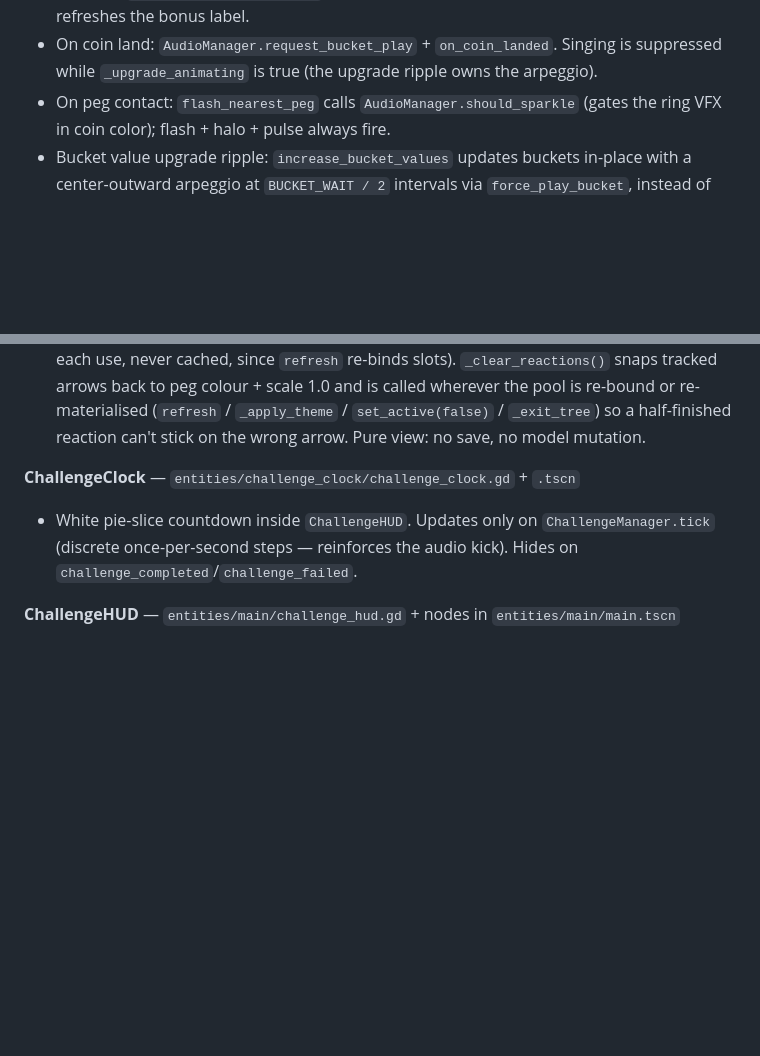
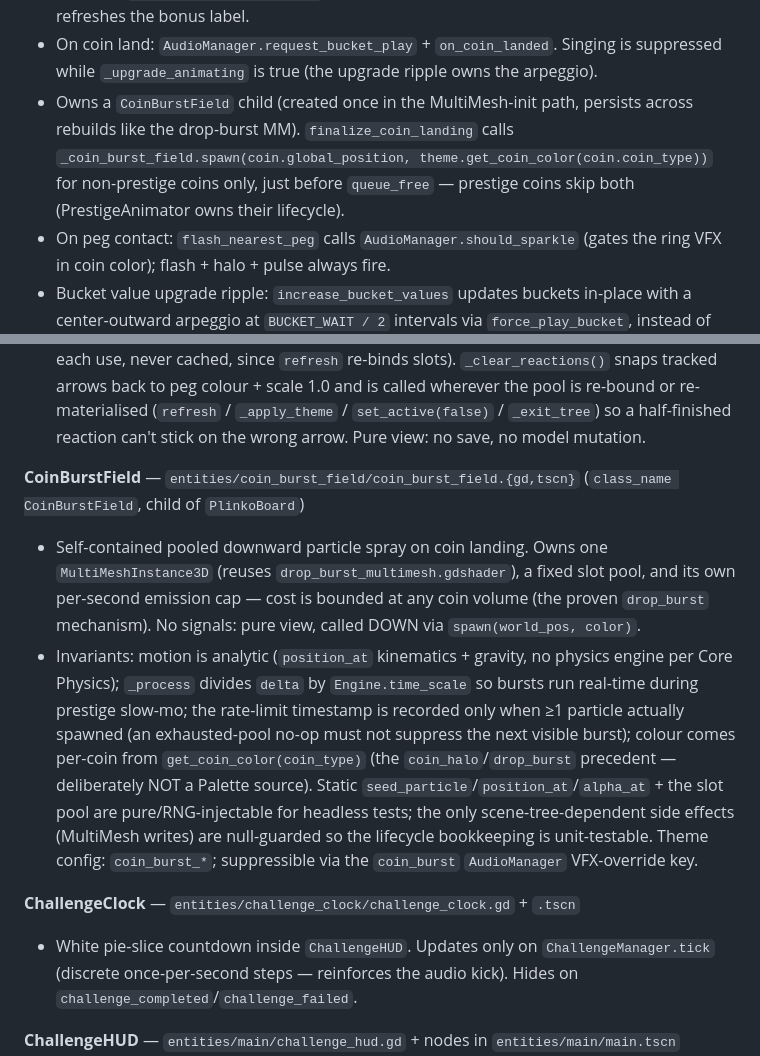
Before and after one commit to kjbrown-sandbox/pleenko, a Markdown page: CLAUDE.md, 2 parts joined by grey strips. Rendered like a GitHub page; blank space fills up the shorter version.

```diff
--- a/CLAUDE.md
+++ b/CLAUDE.md
@@ -180,6 +180,7 @@ Autoload init order is set in `project.godot` and matters: `TierRegistry → Cur
 - Emits: `coin_dropped`, `coin_landed(board_type, bucket_index, currency_type, amount, multiplier)`, `board_rebuilt`, `autodropper_adjust_requested`, `prestige_coin_landed`, `autodrop_failed(board_type)`.
 - Listens: `AudioManager.chord_changed` — fades all buckets to faded color on every chord advance. `coin_queue.count_changed` — rescales the active drop timer proportionally and refreshes the bonus label.
 - On coin land: `AudioManager.request_bucket_play` + `on_coin_landed`. Singing is suppressed while `_upgrade_animating` is true (the upgrade ripple owns the arpeggio).
+- Owns a `CoinBurstField` child (created once in the MultiMesh-init path, persists across rebuilds like the drop-burst MM). `finalize_coin_landing` calls `_coin_burst_field.spawn(coin.global_position, theme.get_coin_color(coin.coin_type))` for non-prestige coins only, just before `queue_free` — prestige coins skip both (PrestigeAnimator owns their lifecycle).
 - On peg contact: `flash_nearest_peg` calls `AudioManager.should_sparkle` (gates the ring VFX in coin color); flash + halo + pulse always fire.
 - Bucket value upgrade ripple: `increase_bucket_values` updates buckets in-place with a center-outward arpeggio at `BUCKET_WAIT / 2` intervals via `force_play_bucket`, instead of rebuilding the board.
 - Queue rate bonus: `get_effective_drop_delay()` returns `drop_delay / (1 + _queue_rate_bonus_per_coin * coin_queue.count)` — additive in rate, never reaches zero. `_queue_rate_bonus_per_coin` is cached in `setup()` via the pure `_queue_rate_bonus_for_board(type)`: base `QUEUE_RATE_BONUS_PER_COIN` for every board, plus `ChallengeProgressManager.get_queue_rate_bonus_count() * QUEUE_RATE_BONUS_PER_UNLOCK` on the gold board only (mirrors the `GOLD_COIN_SPEED_BOOST` → `Coin` precedent; challenge progress only changes on scene reload so the cache can't go stale). `_start_drop_timer` and `decrease_drop_delay` track `_last_effective_delay` so a queue-size change mid-cycle rescales `_drop_timer_remaining` proportionally without losing accumulated progress.
@@ -206,6 +207,11 @@ Autoload init order is set in `project.godot` and matters: `TierRegistry → Cur
 - Player-facing peg-deflector placement UI: pooled solid arrows (`_placed`, one per `_deflectors` key, re-bound by enumeration order on `refresh`), the hover placement preview (`_ghost_arrow`, peg colour @ 50% opacity via `_ghost_color`), and the screen-space remove-X. Emits `deflector_change_requested(peg_index, dir)` UP; everything else is called DOWN by PlinkoBoard/BoardManager/Main (`setup`, `refresh`, `set_active`, `set_input_allowed`, `set_capacity`). Signals up, calls down.
 - Reaction VFX: `play_deflector_hit(peg_idx)` / `play_deflector_miss(peg_idx)` (called DOWN by `PlinkoBoard.notify_deflector_resolved`) route through `_start_reaction`, which snaps the pooled arrow to a colour and records `_active_reactions[peg_idx] = {elapsed, color, pulse, duration}`. `_process` eases the tint back to `peg_color` (and, when `pulse`, scales it up→back to 1.0 via `sin(k·π)`) — an allocation-free fade mirroring `PlinkoBoard.flash_nearest_peg`'s `_active_flashes` (no tween, no spawned nodes; `set_process` gated to only run while reactions are active). HIT = `theme.deflector_hit_color` (one neutral shade darker, default `BG_3`) + pulse over `deflector_hit_glow_duration`; MISS = `theme.deflector_miss_color` (`RED_MAIN`, no pulse) over `deflector_miss_fade_duration`. Gated by `theme.deflector_reaction_enabled`.
 - `_placed_arrow_for(peg_idx)` is the single peg_idx → `_placed` slot resolver (recomputed each use, never cached, since `refresh` re-binds slots). `_clear_reactions()` snaps tracked arrows back to peg colour + scale 1.0 and is called wherever the pool is re-bound or re-materialised (`refresh` / `_apply_theme` / `set_active(false)` / `_exit_tree`) so a half-finished reaction can't stick on the wrong arrow. Pure view: no save, no model mutation.
+
+**CoinBurstField** — `entities/coin_burst_field/coin_burst_field.{gd,tscn}` (`class_name CoinBurstField`, child of `PlinkoBoard`)
+
+- Self-contained pooled downward particle spray on coin landing. Owns one `MultiMeshInstance3D` (reuses `drop_burst_multimesh.gdshader`), a fixed slot pool, and its own per-second emission cap — cost is bounded at any coin volume (the proven `drop_burst` mechanism). No signals: pure view, called DOWN via `spawn(world_pos, color)`.
+- Invariants: motion is analytic (`position_at` kinematics + gravity, no physics engine per Core Physics); `_process` divides `delta` by `Engine.time_scale` so bursts run real-time during prestige slow-mo; the rate-limit timestamp is recorded only when ≥1 particle actually spawned (an exhausted-pool no-op must not suppress the next visible burst); colour comes per-coin from `get_coin_color(coin_type)` (the `coin_halo`/`drop_burst` precedent — deliberately NOT a Palette source). Static `seed_particle`/`position_at`/`alpha_at` + the slot pool are pure/RNG-injectable for headless tests; the only scene-tree-dependent side effects (MultiMesh writes) are null-guarded so the lifecycle bookkeeping is unit-testable. Theme config: `coin_burst_*`; suppressible via the `coin_burst` `AudioManager` VFX-override key.
 
 **ChallengeClock** — `entities/challenge_clock/challenge_clock.gd` + `.tscn`
 
```
Also changed, not shown: agent-logs/coin-landing-burst.md (+33 -1 lines).
